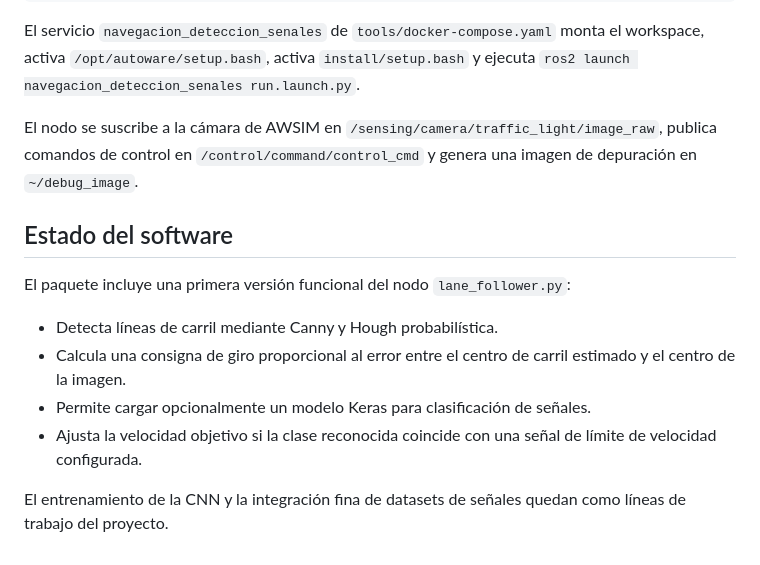
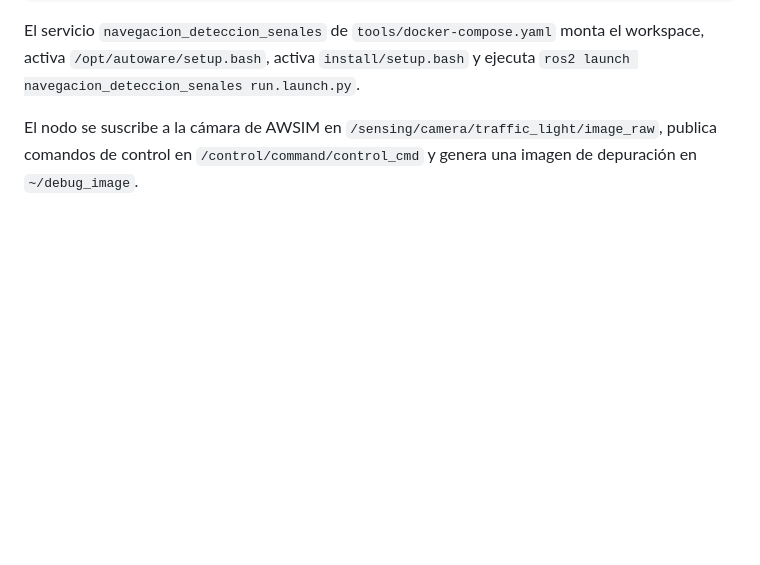
Before and after one commit to JoseLopez36/Navegacion-Deteccion-Senales, a Markdown page: README.md, the part around the change. GitHub-like rendering; blank space fills up the shorter version.

Commit message:
Actualizar README.md

```diff
--- a/README.md
+++ b/README.md
@@ -135,14 +135,3 @@ HOST_UID=$(id -u) HOST_GID=$(id -g) docker compose run --rm navegacion_deteccion
 El servicio `navegacion_deteccion_senales` de `tools/docker-compose.yaml` monta el workspace, activa `/opt/autoware/setup.bash`, activa `install/setup.bash` y ejecuta `ros2 launch navegacion_deteccion_senales run.launch.py`.
 
 El nodo se suscribe a la cámara de AWSIM en `/sensing/camera/traffic_light/image_raw`, publica comandos de control en `/control/command/control_cmd` y genera una imagen de depuración en `~/debug_image`.
-
-## Estado del software
-
-El paquete incluye una primera versión funcional del nodo `lane_follower.py`:
-
-- Detecta líneas de carril mediante Canny y Hough probabilística.
-- Calcula una consigna de giro proporcional al error entre el centro de carril estimado y el centro de la imagen.
-- Permite cargar opcionalmente un modelo Keras para clasificación de señales.
-- Ajusta la velocidad objetivo si la clase reconocida coincide con una señal de límite de velocidad configurada.
-
-El entrenamiento de la CNN y la integración fina de datasets de señales quedan como líneas de trabajo del proyecto.
```
